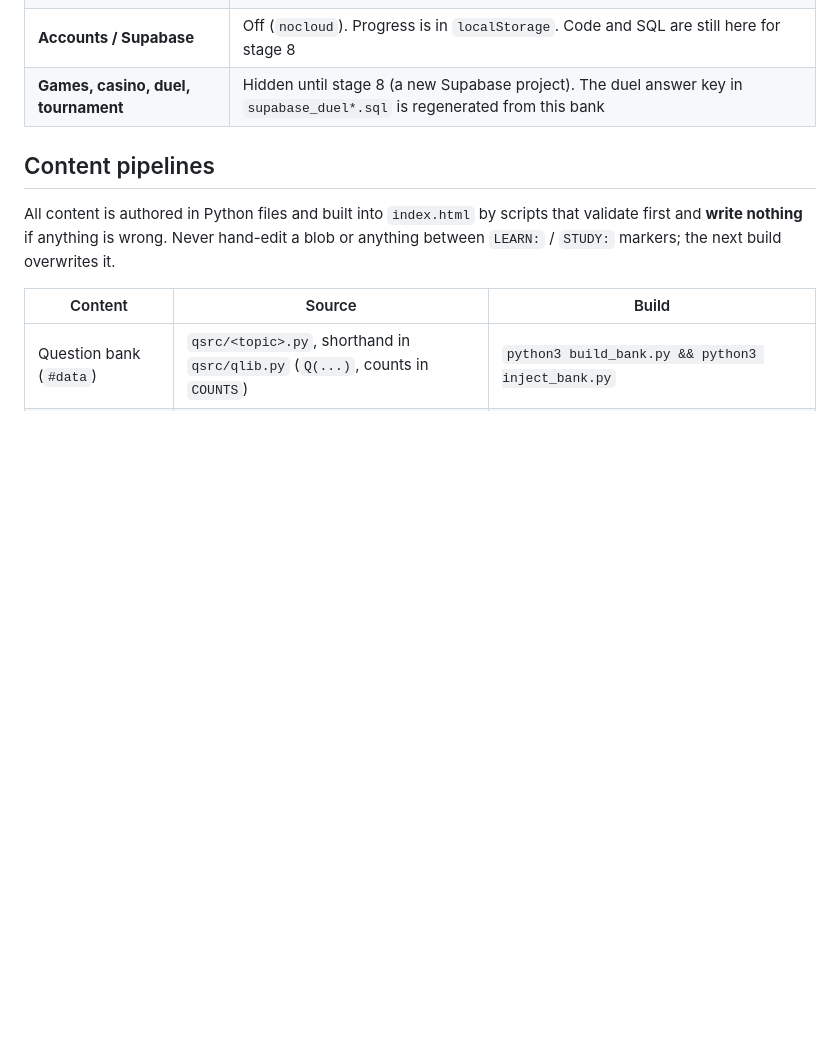
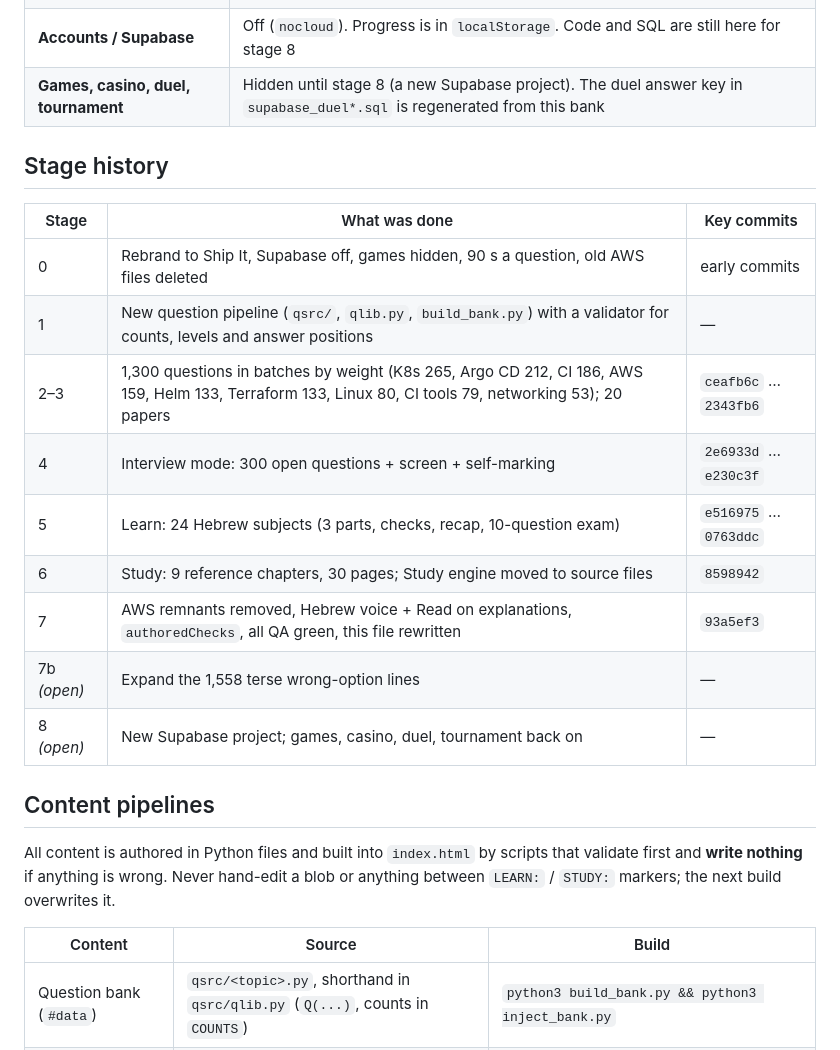
Before and after one commit to NehorayM/devops-websites, a Markdown page: devops-interview/STATE.md, the part around the change. Rendered like a GitHub page; blank space fills up the shorter version.

Commit message:
Add CLAUDE.md (done/remaining work); stage history in STATE.md
Co-Authored-By: Claude Opus 5.5 <noreply@anthropic.com>
Claude-Session: https://claude.ai/code/session_01QqtQwebWHWS7cZkAVNagRw

```diff
--- a/devops-interview/STATE.md
+++ b/devops-interview/STATE.md
@@ -25,6 +25,20 @@ terms and code isolated LTR inside it.
 | Flashcards, practice by sector, review, bookmarks, mock, readiness, path, badges | Running on the new content. The `CODEX` glossary (102 terms) feeds flashcards and the exam briefing |
 | **Accounts / Supabase** | Off (`nocloud`). Progress is in `localStorage`. Code and SQL are still here for stage 8 |
 | **Games, casino, duel, tournament** | Hidden until stage 8 (a new Supabase project). The duel answer key in `supabase_duel*.sql` is regenerated from this bank |
+
+## Stage history
+
+| Stage | What was done | Key commits |
+|---|---|---|
+| 0 | Rebrand to Ship It, Supabase off, games hidden, 90 s a question, old AWS files deleted | early commits |
+| 1 | New question pipeline (`qsrc/`, `qlib.py`, `build_bank.py`) with a validator for counts, levels and answer positions | — |
+| 2–3 | 1,300 questions in batches by weight (K8s 265, Argo CD 212, CI 186, AWS 159, Helm 133, Terraform 133, Linux 80, CI tools 79, networking 53); 20 papers | `ceafb6c` … `2343fb6` |
+| 4 | Interview mode: 300 open questions + screen + self-marking | `2e6933d` … `e230c3f` |
+| 5 | Learn: 24 Hebrew subjects (3 parts, checks, recap, 10-question exam) | `e516975` … `0763ddc` |
+| 6 | Study: 9 reference chapters, 30 pages; Study engine moved to source files | `8598942` |
+| 7 | AWS remnants removed, Hebrew voice + Read on explanations, `authoredChecks`, all QA green, this file rewritten | `93a5ef3` |
+| 7b *(open)* | Expand the 1,558 terse wrong-option lines | — |
+| 8 *(open)* | New Supabase project; games, casino, duel, tournament back on | — |
 
 ## Content pipelines
 
```
Also changed, not shown: CLAUDE.md (added, +58 -0 lines).
